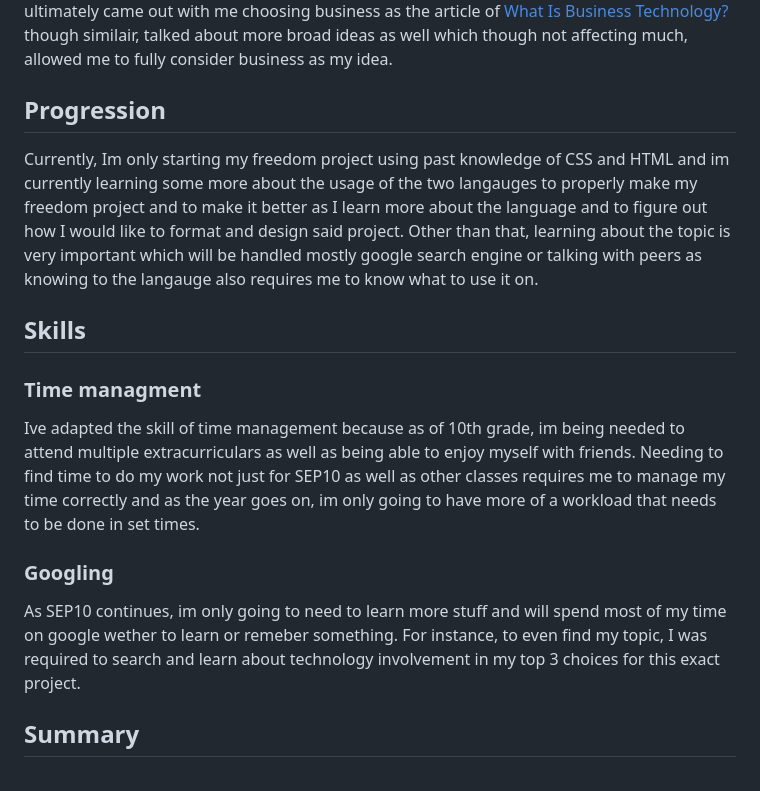
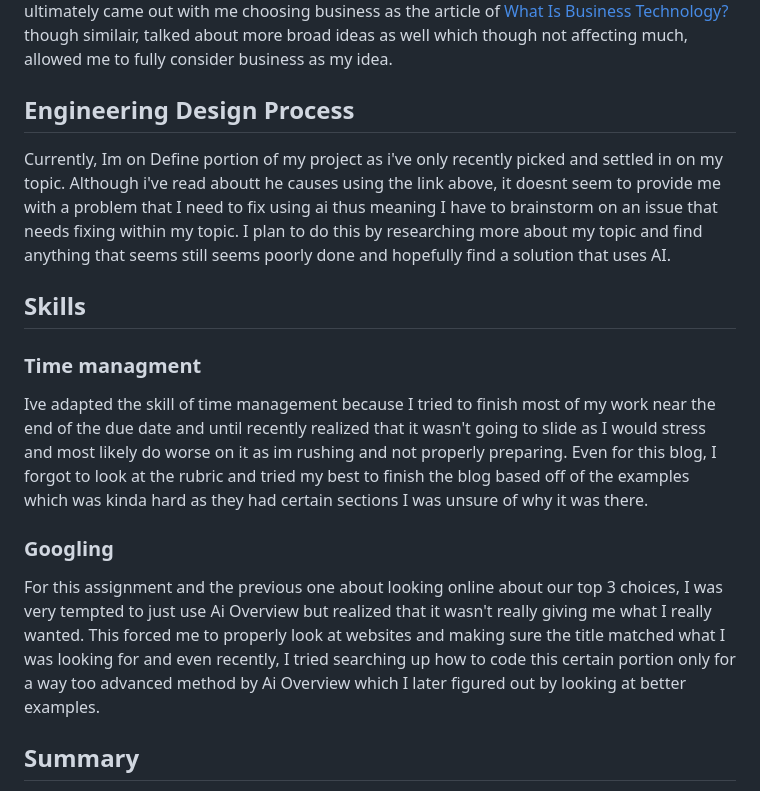
Before and after one commit to hensons6240/sep10-freedom-project, a Markdown page: blog/entry01.md, the part around the change. Drawn GitHub-style.

```diff
--- a/blog/entry01.md
+++ b/blog/entry01.md
@@ -7,15 +7,15 @@ I am a student at [HSTAT](https://www.hstat.org/) in the [Software Engineering P
 ## Choosing my topic
 
 For my project, I chose the topic of Business mostly have the ability to provide money. Besides these, other reason for picking my topic is because of its involvement in many other big ideas as business itself is quite a broad topic that can be adapted by basically anything giving me a lot more freedom when it comes to doing so. Other topics ive considered are accounting as well as finance because they, like business can help provide me with money however the diversity slims when considering what to do within that topic as it really is just one idea as a whole.Some articles I looked at for these topics were [How Technology is Transforming the Accounting Profession](https://www.njcpa.org/article/2025/01/10/how-technology-is-transforming-the-accounting-profession)" by NJCPA and [Technology's impact on Active Investing](https://partners-cap.com/insights/technologys-impact-on-active-investing) by Partner's Capital which though both interesting, however were both very limited in things they did. This ultimately came out with me choosing business as the article of [What Is Business Technology?](https://www.indeed.com/career-advice/career-development/what-is-business-technology) though similair, talked about more broad ideas as well which though not affecting much, allowed me to fully consider business as my idea.
-## Progression
-Currently, Im only starting my freedom project using past knowledge of CSS and HTML and im currently learning some more about the usage of the two langauges to properly make my freedom project and to make it better as I learn more about the language and to figure out how I would like to format and design said project. Other than that, learning about the topic is very important which will be handled mostly google search engine or talking with peers as knowing to the langauge also requires me to know what to use it on.
+## Engineering Design Process
+Currently, Im on Define portion of my project as i've only recently picked and settled in on my topic. Although i've read aboutt he causes using the link above, it doesnt seem to provide me with a problem that I need to fix using ai thus meaning I have to brainstorm on an issue that needs fixing within my topic. I plan to do this by researching more about my topic and find anything that seems still seems poorly done and hopefully find a solution that uses AI.
 
 ## Skills
 ### Time managment
-Ive adapted the skill of time management because as of 10th grade, im being needed to attend multiple extracurriculars as well as being able to enjoy myself with friends. Needing to find time to do my work not just for SEP10 as well as other classes requires me to manage my time correctly and as the year goes on, im only going to have more of a workload that needs to be done in set times.
+Ive adapted the skill of time management because I tried to finish most of my work near the end of the due date and until recently realized that it wasn't going to slide as I would stress and most likely do worse on it as im rushing and not properly preparing. Even for this blog, I forgot to look at the rubric and tried my best to finish the blog based off of the examples which was kinda hard as they had certain sections I was unsure of why it was there.
 
 ### Googling
-As SEP10 continues, im only going to need to learn more stuff and will spend most of my time on google wether to learn or remeber something. For instance, to even find my topic, I was required to search and learn about technology involvement in my top 3 choices for this exact project.
+For this assignment and the previous one about looking online about our top 3 choices, I was very tempted to just use Ai Overview but realized that it wasn't really giving me what I really wanted. This forced me to properly look at websites and making sure the title matched what I was looking for and even recently, I tried searching up how to code this certain portion only for a way too advanced method by Ai Overview which I later figured out by looking at better examples.
 
 ## Summary
 In conclusion, im looking forward to learn more about coding and business as I continue this project and this unuit as a whole. Business is something my family has also done for a while may allow me to learn a lot more even from home.
```
